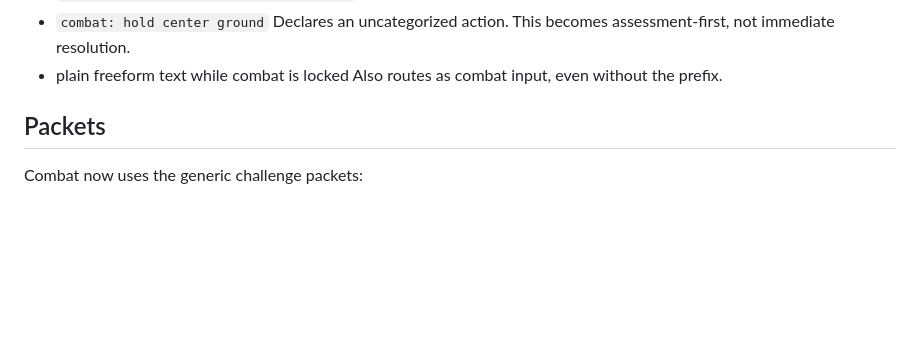
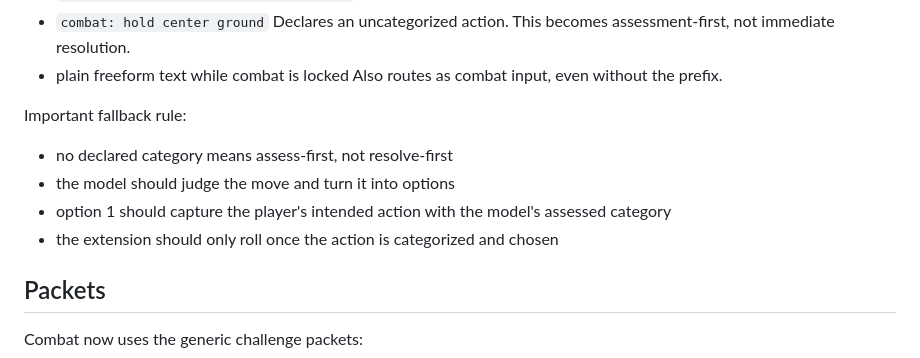
Before and after one commit to yankeeangelonero-hub/Gravity-Extension, a Markdown page: Documentation/combat_runtime_reference.md, the part around the change. GitHub-like rendering; blank space fills up the shorter version.

Commit message:
Clarify assess-first uncategorized combat flow

```diff
--- a/Documentation/combat_runtime_reference.md
+++ b/Documentation/combat_runtime_reference.md
@@ -70,6 +70,12 @@ Supported input:
   Declares an uncategorized action. This becomes assessment-first, not immediate resolution.
 - plain freeform text while combat is locked
   Also routes as combat input, even without the prefix.
+
+Important fallback rule:
+- no declared category means assess-first, not resolve-first
+- the model should judge the move and turn it into options
+- option 1 should capture the player's intended action with the model's assessed category
+- the extension should only roll once the action is categorized and chosen
 
 ## Packets
 
```
Also changed, not shown: Documentation/project_memory.md (+1 -0 lines).
